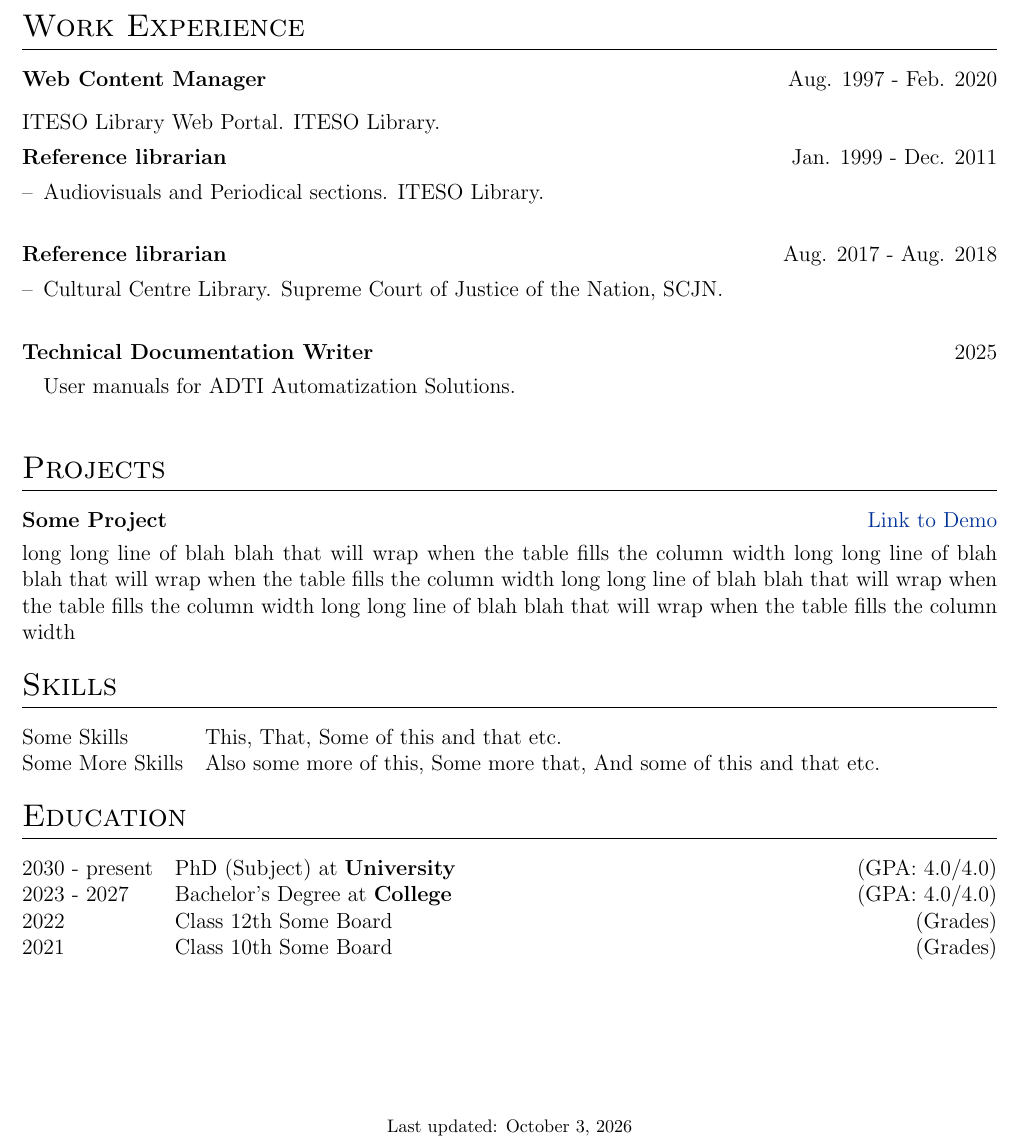
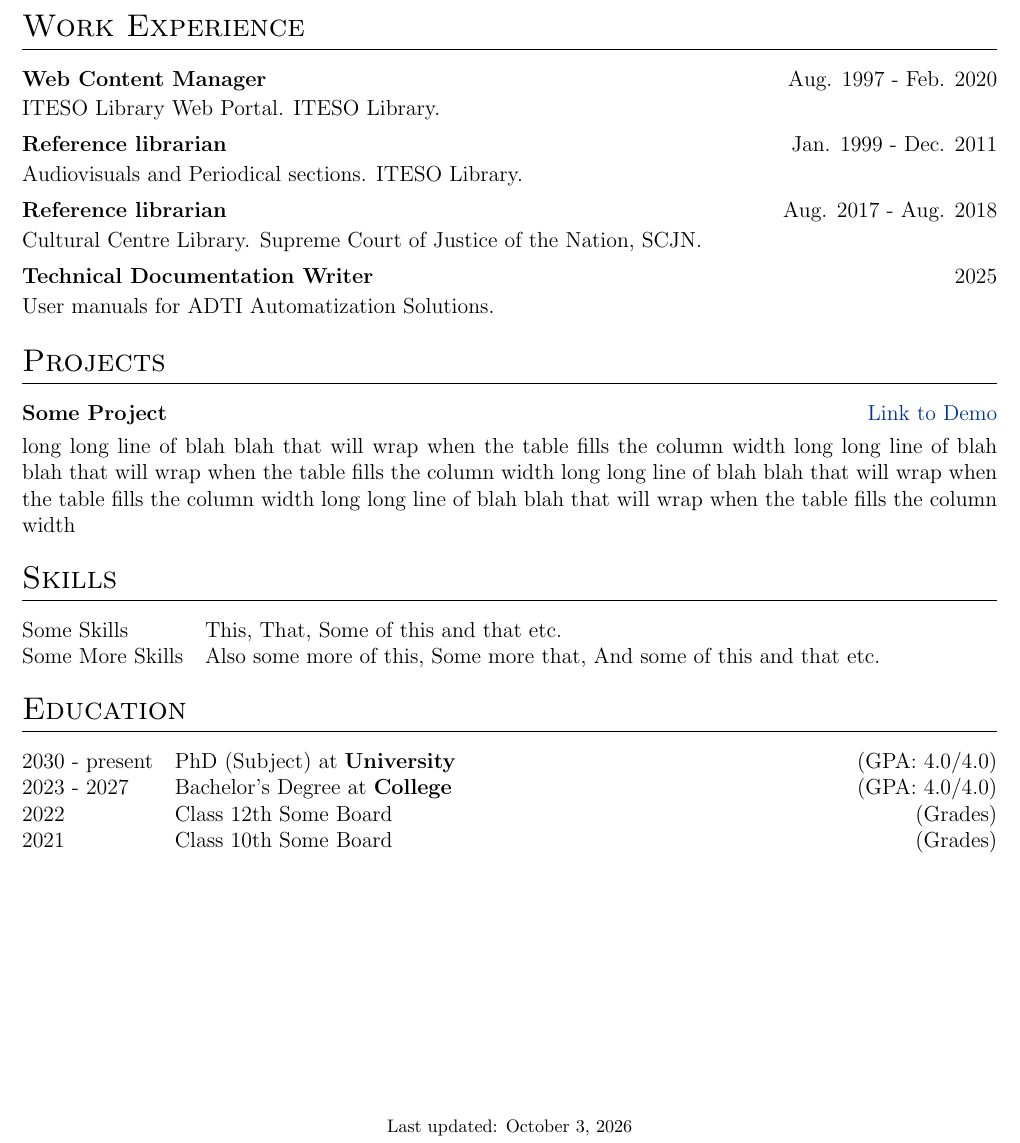
Before and after one commit to leobardooscar/resume, a LaTeX CV (cv.tex): part of the page, cut so that both start at the same text. Compiled offline with pdfLaTeX.

Commit message:
Jobshort Items

```diff
--- a/cv.tex
+++ b/cv.tex
@@ -162,21 +162,21 @@ For twenty-two years, I worked as a Web Content Manager and Information Speciali
 \section{Work Experience}
 
 \begin{jobshort}{Web Content Manager}{Aug. 1997 - Feb. 2020}
-\item ITESO Library Web Portal. ITESO Library.
+ITESO Library Web Portal. ITESO Library.
 \end{jobshort}
 
 
-\begin{joblong}{Reference librarian}{Jan. 1999 - Dec. 2011}
-\item Audiovisuals and Periodical sections. ITESO Library.
-\end{joblong}
+\begin{jobshort}{Reference librarian}{Jan. 1999 - Dec. 2011}
+Audiovisuals and Periodical sections. ITESO Library.
+\end{jobshort}
 
-\begin{joblong}{Reference librarian}{Aug. 2017 - Aug. 2018}
-\item Cultural Centre Library. Supreme Court of Justice of the Nation, SCJN.
-\end{joblong}
+\begin{jobshort}{Reference librarian}{Aug. 2017 - Aug. 2018}
+Cultural Centre Library. Supreme Court of Justice of the Nation, SCJN.
+\end{jobshort}
 
-\begin{joblong}{Technical Documentation Writer}{2025}
+\begin{jobshort}{Technical Documentation Writer}{2025}
 User manuals for ADTI Automatization Solutions.
-\end{joblong}
+\end{jobshort}
 
 %Projects
 \section{Projects}
```
